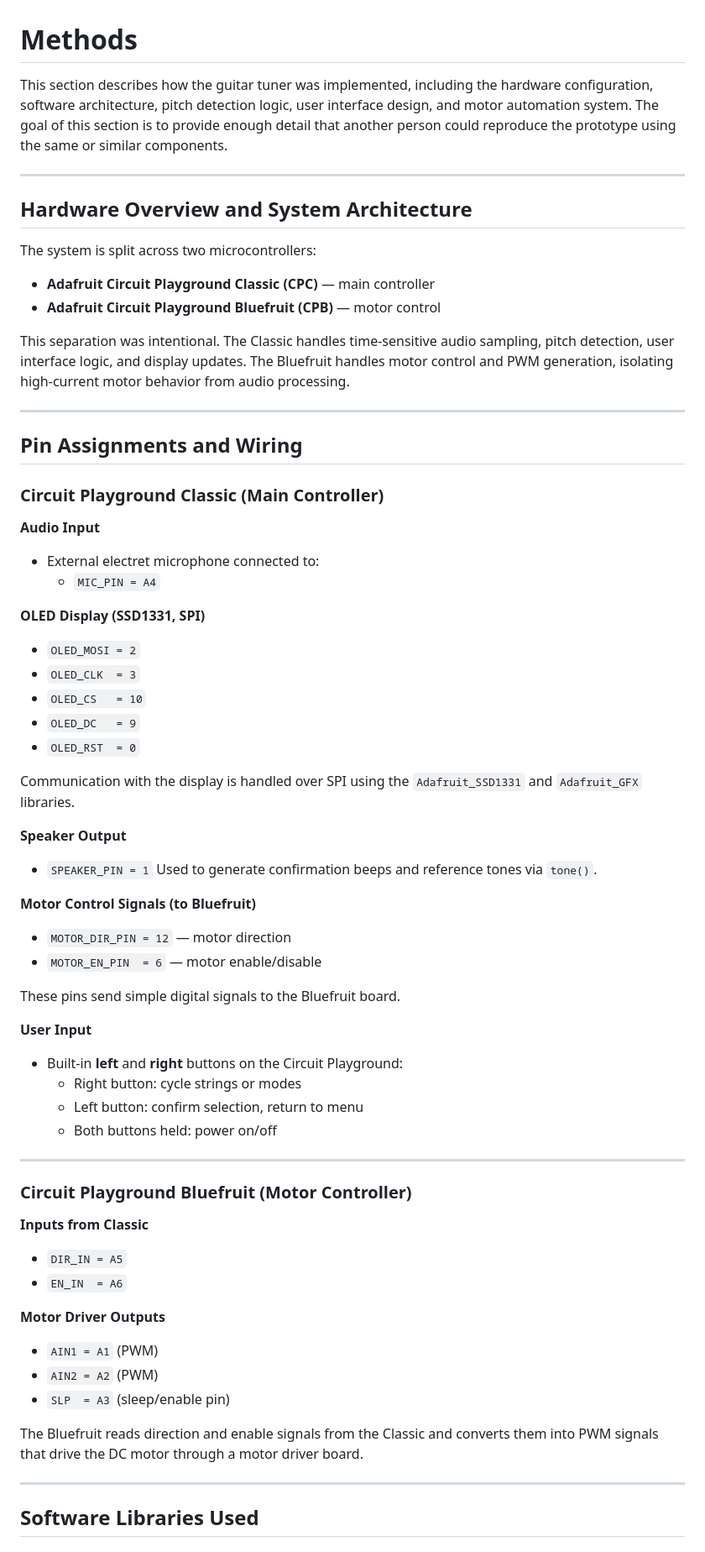
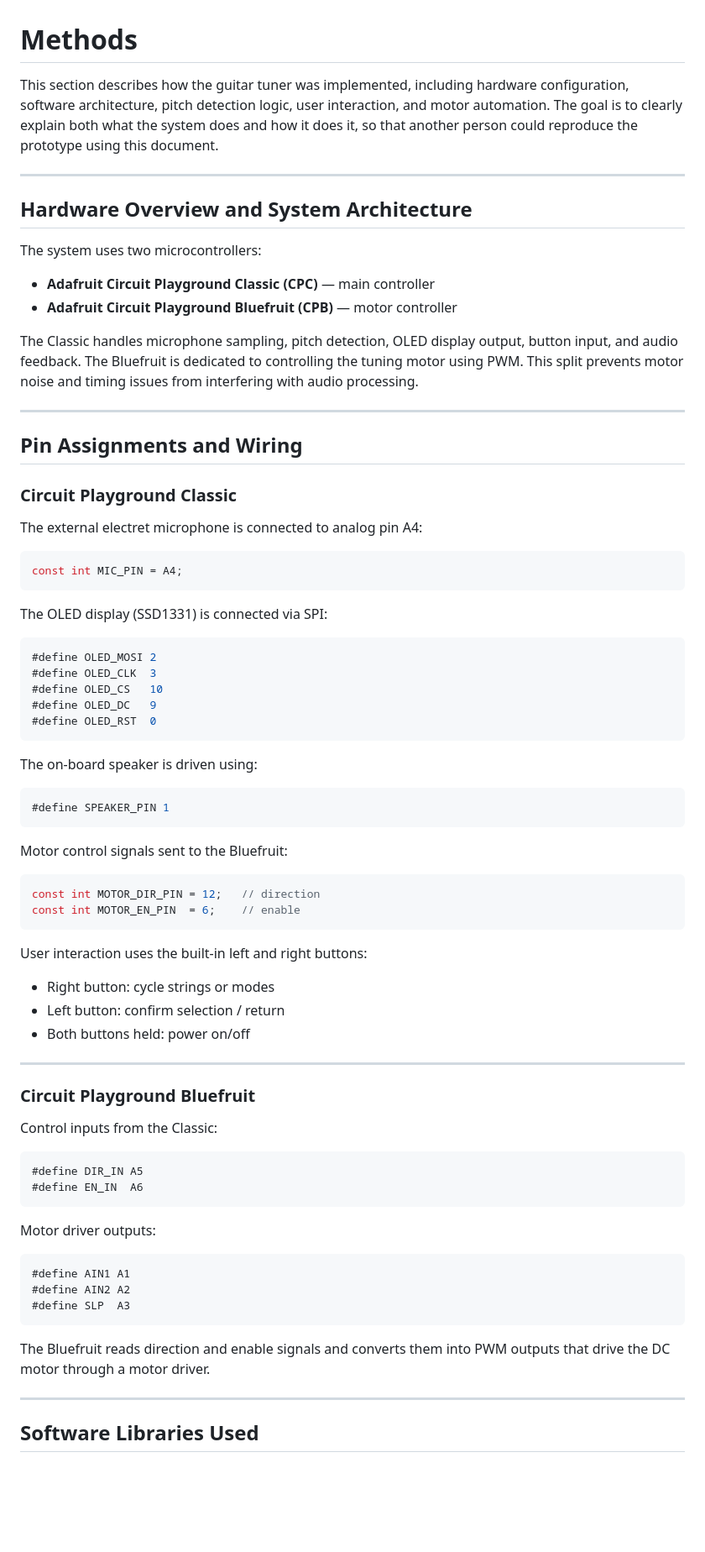
Before and after one commit to CS461-Guitar-Tuner/Guitar-Tuner, a Markdown page: Methods.md, the part around one of its changes. Shown at 84% size. Drawn GitHub-style; blank space fills up the shorter version.

````diff
--- a/Methods.md
+++ b/Methods.md
@@ -1,67 +1,78 @@
 # Methods
 
-This section describes how the guitar tuner was implemented, including the hardware configuration, software architecture, pitch detection logic, user interface design, and motor automation system. The goal of this section is to provide enough detail that another person could reproduce the prototype using the same or similar components.
+This section describes how the guitar tuner was implemented, including hardware configuration, software architecture, pitch detection logic, user interaction, and motor automation. The goal is to clearly explain both what the system does and how it does it, so that another person could reproduce the prototype using this document.
 
 ---
 
 ## Hardware Overview and System Architecture
 
-The system is split across two microcontrollers:
+The system uses two microcontrollers:
 
 - **Adafruit Circuit Playground Classic (CPC)** — main controller
-- **Adafruit Circuit Playground Bluefruit (CPB)** — motor control
+- **Adafruit Circuit Playground Bluefruit (CPB)** — motor controller
 
-This separation was intentional. The Classic handles time-sensitive audio sampling, pitch detection, user interface logic, and display updates. The Bluefruit handles motor control and PWM generation, isolating high-current motor behavior from audio processing.
+The Classic handles microphone sampling, pitch detection, OLED display output, button input, and audio feedback. The Bluefruit is dedicated to controlling the tuning motor using PWM. This split prevents motor noise and timing issues from interfering with audio processing.
 
 ---
 
 ## Pin Assignments and Wiring
 
-### Circuit Playground Classic (Main Controller)
+### Circuit Playground Classic
 
-**Audio Input**
-- External electret microphone connected to:
-  - `MIC_PIN = A4`
+The external electret microphone is connected to analog pin A4:
 
-**OLED Display (SSD1331, SPI)**
-- `OLED_MOSI = 2`
-- `OLED_CLK  = 3`
-- `OLED_CS   = 10`
-- `OLED_DC   = 9`
-- `OLED_RST  = 0`
+```cpp
+const int MIC_PIN = A4;
+```
 
-Communication with the display is handled over SPI using the `Adafruit_SSD1331` and `Adafruit_GFX` libraries.
+The OLED display (SSD1331) is connected via SPI:
 
-**Speaker Output**
-- `SPEAKER_PIN = 1`
-Used to generate confirmation beeps and reference tones via `tone()`.
+```cpp
+#define OLED_MOSI 2
+#define OLED_CLK  3
+#define OLED_CS   10
+#define OLED_DC   9
+#define OLED_RST  0
+```
 
-**Motor Control Signals (to Bluefruit)**
-- `MOTOR_DIR_PIN = 12` — motor direction
-- `MOTOR_EN_PIN  = 6`  — motor enable/disable
+The on-board speaker is driven using:
 
-These pins send simple digital signals to the Bluefruit board.
+```cpp
+#define SPEAKER_PIN 1
+```
 
-**User Input**
-- Built-in **left** and **right** buttons on the Circuit Playground:
-  - Right button: cycle strings or modes
-  - Left button: confirm selection, return to menu
-  - Both buttons held: power on/off
+Motor control signals sent to the Bluefruit:
+
+```cpp
+const int MOTOR_DIR_PIN = 12;   // direction
+const int MOTOR_EN_PIN  = 6;    // enable
+```
+
+User interaction uses the built-in left and right buttons:
+- Right button: cycle strings or modes
+- Left button: confirm selection / return
+- Both buttons held: power on/off
 
 ---
 
-### Circuit Playground Bluefruit (Motor Controller)
+### Circuit Playground Bluefruit
 
-**Inputs from Classic**
-- `DIR_IN = A5`
-- `EN_IN  = A6`
+Control inputs from the Classic:
 
-**Motor Driver Outputs**
-- `AIN1 = A1` (PWM)
-- `AIN2 = A2` (PWM)
-- `SLP  = A3` (sleep/enable pin)
+```cpp
+#define DIR_IN A5
+#define EN_IN  A6
+```
 
-The Bluefruit reads direction and enable signals from the Classic and converts them into PWM signals that drive the DC motor through a motor driver board.
+Motor driver outputs:
+
+```cpp
+#define AIN1 A1
+#define AIN2 A2
+#define SLP  A3
+```
+
+The Bluefruit reads direction and enable signals and converts them into PWM outputs that drive the DC motor through a motor driver.
 
 ---
 
````
Also changed, not shown: other parts of Methods.md (+145 -21 lines).
